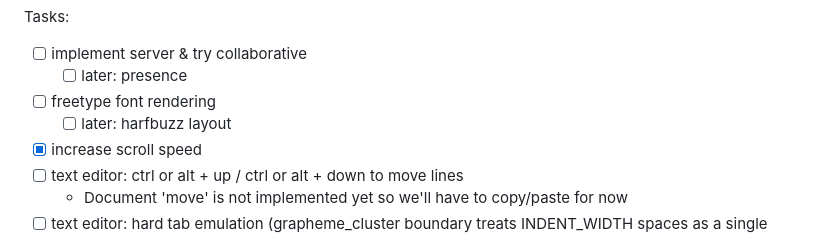
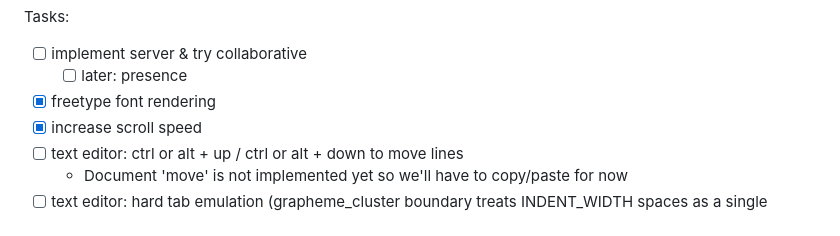
Before and after one commit to pfgithub/blockeditor, a Markdown page: todo.md, the part around the change. Drawn GitHub-style.

Commit message:
mark completed todo item

```diff
--- a/todo.md
+++ b/todo.md
@@ -9,8 +9,7 @@ Tasks:
 
 - [ ] implement server & try collaborative
   - [ ] later: presence
-- [ ] freetype font rendering
-  - [ ] later: harfbuzz layout
+- [x] freetype font rendering
 - [x] increase scroll speed
 - [ ] text editor: ctrl or alt + up / ctrl or alt + down to move lines
   - Document 'move' is not implemented yet so we'll have to copy/paste for now
```
